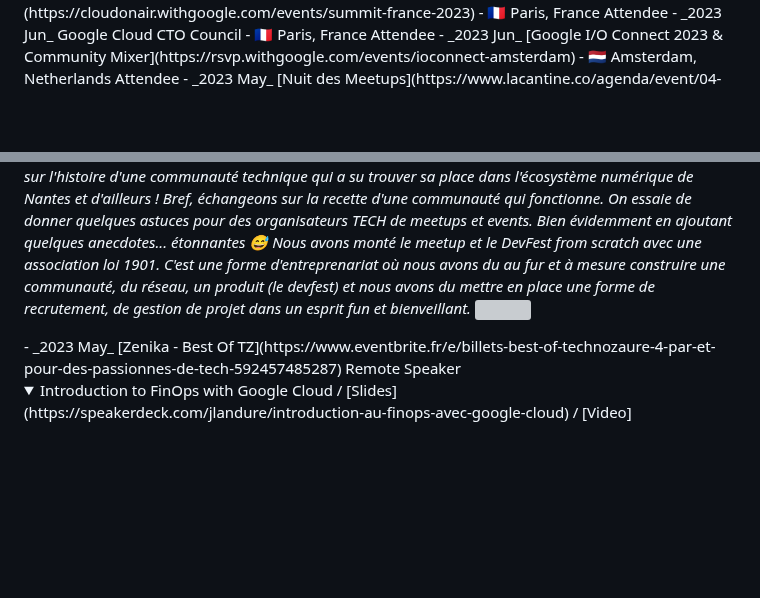
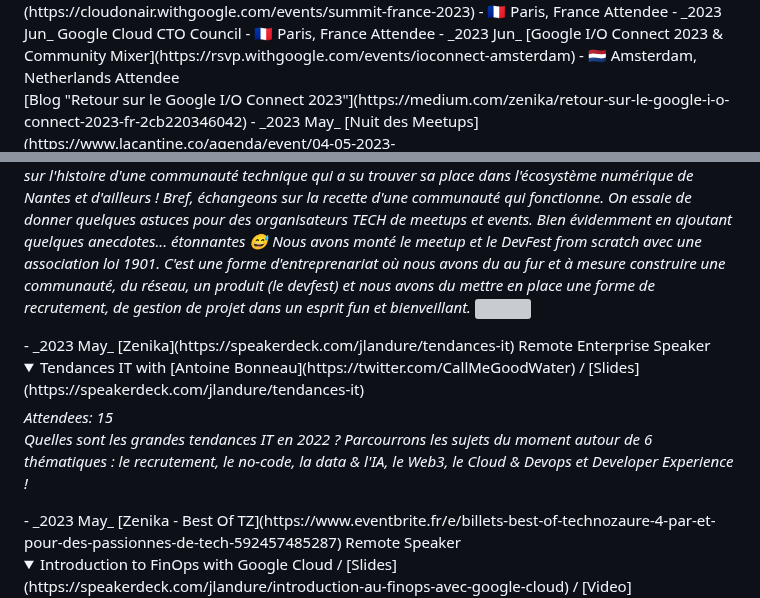
Before and after one commit to jlandure/jlandure-dev-site, a Markdown page: conference/README.md, 2 parts joined by grey strips. GitHub-like rendering; folded sections open; blank space fills up the shorter version; grey boxes are pictures that could not be loaded.

```diff
--- a/conference/README.md
+++ b/conference/README.md
@@ -65,6 +139,7 @@ En retraçant le chemin du Cloud et en étudiant la FinOps Foundation, fondation
 <span class="detail-tag">Attendee</span>
 - _2023 Jun_ [Google I/O Connect 2023 & Community Mixer](https://rsvp.withgoogle.com/events/ioconnect-amsterdam) - 🇳🇱 Amsterdam, Netherlands
 <span class="detail-tag">Attendee</span>
+<br>[Blog "Retour sur le Google I/O Connect 2023"](https://medium.com/zenika/retour-sur-le-google-i-o-connect-2023-fr-2cb220346042)
 - _2023 May_ [Nuit des Meetups](https://www.lacantine.co/agenda/event/04-05-2023-dugtugnantesaudevfestnantes10ansdecommunautdedevs/) - 🇫🇷 Nantes, France
 <span class="detail-tag">Meetup Speaker</span>
 <br><details><summary>Du GTUG Nantes au DevFest Nantes, 10 ans de communauté de devs with [Annabelle Koster](https://twitter.com/AnnabelleKoster) / [Slides](https://speakerdeck.com/jlandure/du-gtug-nantes-au-devfest-nantes-10-ans-de-communaute-de-devs-a3e35786-d797-485a-b123-7d59ffbc51b5)
@@ -81,6 +156,19 @@ Nous avons monté le meetup et le DevFest from scratch avec une association loi
 <img src="https://sfo2.digitaloceanspaces.com/advocu/gde/activity-photos/2023/11/30/5801d4c5-90b1-43d3-8d49-0414394634a4.png">
 </span>
 </details>
+- _2023 May_ [Zenika](https://speakerdeck.com/jlandure/tendances-it)
+<span class="detail-tag">Remote</span>
+<span class="detail-tag">Enterprise</span>
+<span class="detail-tag">Speaker</span>
+<br><details><summary>Tendances IT with [Antoine Bonneau](https://twitter.com/CallMeGoodWater) / [Slides](https://speakerdeck.com/jlandure/tendances-it)
+</summary>
+<span><em>
+Attendees: 15<br>
+Quelles sont les grandes tendances IT en 2022 ?
+Parcourrons les sujets du moment autour de 6 thématiques : le recrutement, le no-code, la data & l'IA, le Web3, le Cloud & Devops et Developer Experience !
+</em>
+</span>
+</details>
 - _2023 May_ [Zenika - Best Of TZ](https://www.eventbrite.fr/e/billets-best-of-technozaure-4-par-et-pour-des-passionnes-de-tech-592457485287)
 <span class="detail-tag">Remote</span>
 <span class="detail-tag">Speaker</span>
```
Also changed, not shown: other parts of conference/README.md (+89 -1 lines).
